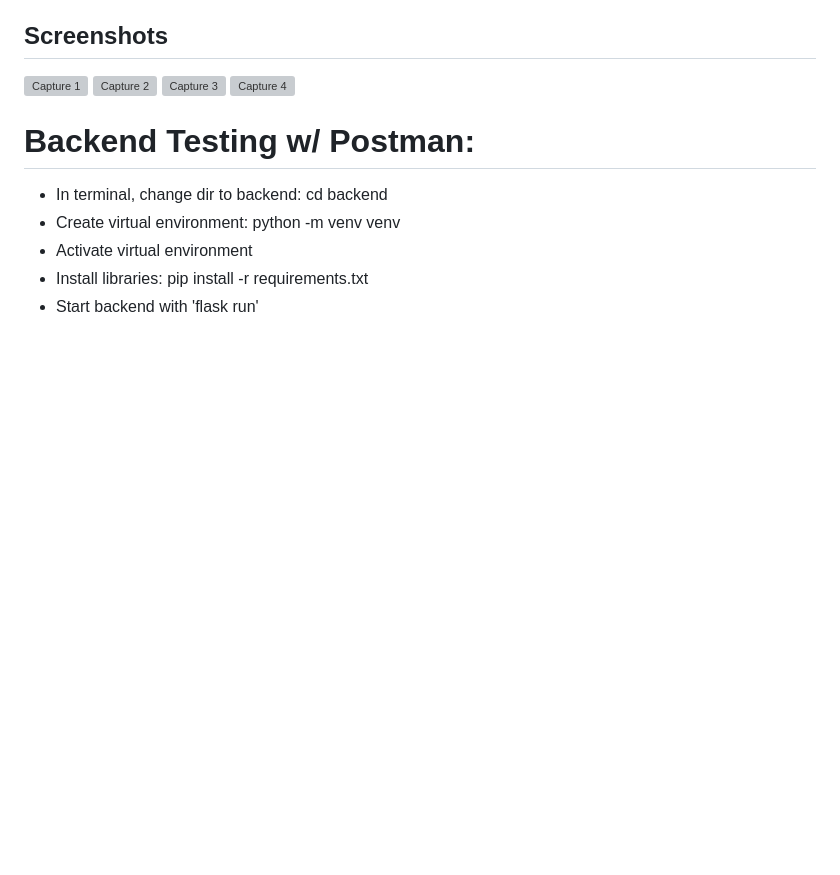
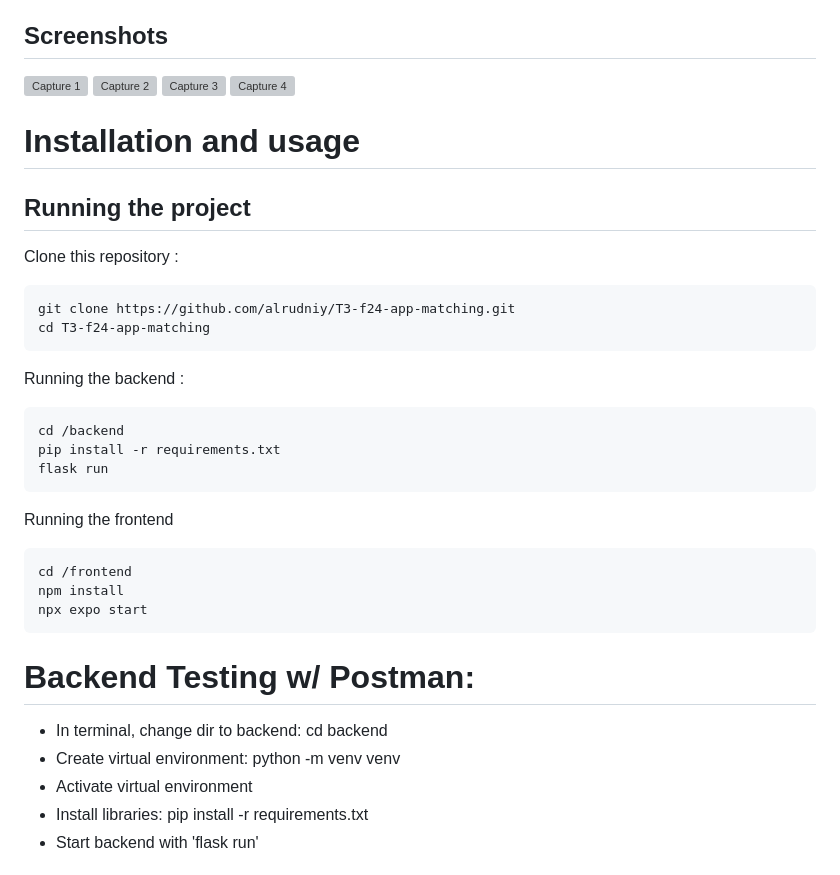
Before and after one commit to alrudniy/T3-f24-app-matching, a Markdown page: README.md, the part around the change printed below. Drawn GitHub-style; blank space fills up the shorter version; grey boxes are pictures that could not be loaded.

````diff
--- a/README.md
+++ b/README.md
@@ -36,6 +31,30 @@ It is meant to be used for property owners, tenants and case handlers to ensure
 		width="210"
 		alt="Capture 4"
 		src="https://github.com/alrudniy/T3-f24-app-matching/blob/master/preview_images/MatchingPage.png">
+
+# Installation and usage
+## Running the project
+Clone this repository :
+
+```
+git clone https://github.com/alrudniy/T3-f24-app-matching.git
+cd T3-f24-app-matching
+```
+Running the backend :
+
+```
+cd /backend
+pip install -r requirements.txt
+flask run
+```
+
+Running the frontend
+```
+cd /frontend
+npm install
+npx expo start
+```
+
 
 # Backend Testing w/ Postman:
 
````
Also changed, not shown: other parts of README.md (+0 -5 lines).
